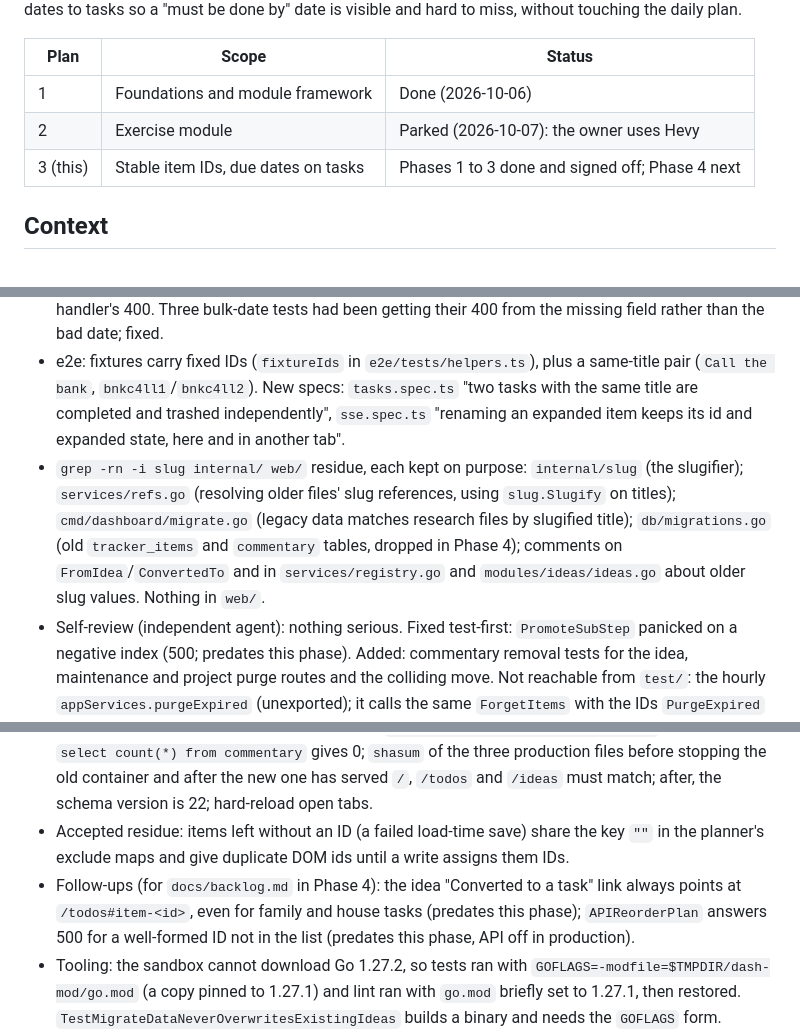
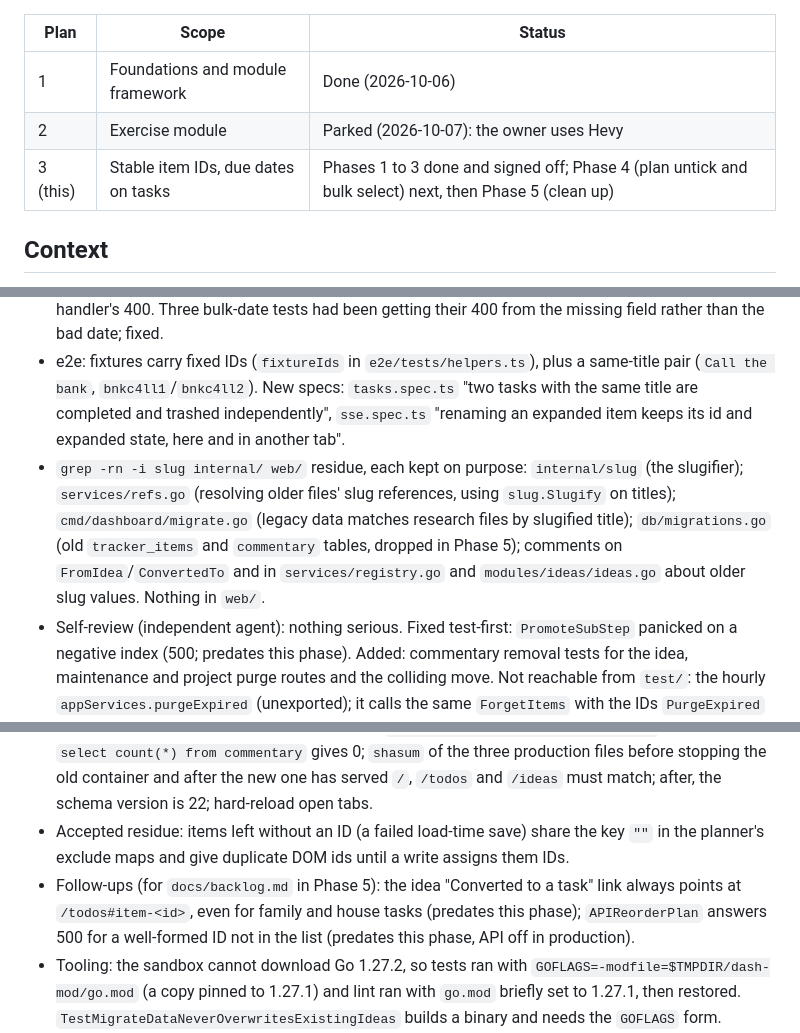
Before and after one commit to fahad-tariq/dashboard, a Markdown page: docs/plans/03-stable-ids-and-due-dates.md, 3 parts joined by grey strips. GitHub-like rendering.

```diff
--- a/docs/plans/03-stable-ids-and-due-dates.md
+++ b/docs/plans/03-stable-ids-and-due-dates.md
@@ -8,7 +8,7 @@ Give every list item a permanent ID, so renames, moves and duplicate titles stop
 |---|---|---|
 | 1 | Foundations and module framework | Done (2026-10-06) |
 | 2 | Exercise module | Parked (2026-10-07): the owner uses Hevy |
-| 3 (this) | Stable item IDs, due dates on tasks | Phases 1 to 3 done and signed off; Phase 4 next |
+| 3 (this) | Stable item IDs, due dates on tasks | Phases 1 to 3 done and signed off; Phase 4 (plan untick and bulk select) next, then Phase 5 (clean up) |
 
 ## Context
 
@@ -297,12 +320,12 @@ One `### Phase N notes` section per phase: decisions, measurements, deploys (as
 - Route goldens: both files change only from `{slug}` to `{id:[b-df-hj-np-tv-xz0-9]{8}}`, and `GET /exploration/{slug}` becomes `GET /exploration/*` (redirects to `/ideas`). Auth and no-auth goldens remain identical.
 - Tests whose expectations changed on purpose: renames (`TestUpdateEditTitle`, the ideas edit tests, `TestTrackerServiceApplyEdit`) now keep the ID; `TestIdeasServiceEdit_TitleCollision` became `_DuplicateTitles`; a missing item is addressed by a valid unknown ID (`n0n3x1st`) to reach the handler's 400. Three bulk-date tests had been getting their 400 from the missing field rather than the bad date; fixed.
 - e2e: fixtures carry fixed IDs (`fixtureIds` in `e2e/tests/helpers.ts`), plus a same-title pair (`Call the bank`, `bnkc4ll1`/`bnkc4ll2`). New specs: `tasks.spec.ts` "two tasks with the same title are completed and trashed independently", `sse.spec.ts` "renaming an expanded item keeps its id and expanded state, here and in another tab".
-- `grep -rn -i slug internal/ web/` residue, each kept on purpose: `internal/slug` (the slugifier); `services/refs.go` (resolving older files' slug references, using `slug.Slugify` on titles); `cmd/dashboard/migrate.go` (legacy data matches research files by slugified title); `db/migrations.go` (old `tracker_items` and `commentary` tables, dropped in Phase 4); comments on `FromIdea`/`ConvertedTo` and in `services/registry.go` and `modules/ideas/ideas.go` about older slug values. Nothing in `web/`.
+- `grep -rn -i slug internal/ web/` residue, each kept on purpose: `internal/slug` (the slugifier); `services/refs.go` (resolving older files' slug references, using `slug.Slugify` on titles); `cmd/dashboard/migrate.go` (legacy data matches research files by slugified title); `db/migrations.go` (old `tracker_items` and `commentary` tables, dropped in Phase 5); comments on `FromIdea`/`ConvertedTo` and in `services/registry.go` and `modules/ideas/ideas.go` about older slug values. Nothing in `web/`.
 - Self-review (independent agent): nothing serious. Fixed test-first: `PromoteSubStep` panicked on a negative index (500; predates this phase). Added: commentary removal tests for the idea, maintenance and project purge routes and the colliding move. Not reachable from `test/`: the hourly `appServices.purgeExpired` (unexported); it calls the same `ForgetItems` with the IDs `PurgeExpired` returns, which is tested.
 - Council, security: no blockers. Low: commentary cleanup (`DeleteItems`, `Copy`) acts on an ID for every user, so with a second user a chance ID collision across two files could remove the other user's commentary. Info: the commentary API's `{list}` is ignored; with several users, old slug references on shared lists resolve against the first user loaded (Phase 2). All need a second user; multi-user code is frozen.
 - Council, deploy safety (built `6b41719` and the Phase 2 image's commit `d7c190e`, both in auth mode on fixtures plus Phase-2-shaped files): GO. Start-up and page reads leave every file byte-identical, twice. The migration adds one statement (schema 21 to 22, `CREATE TABLE IF NOT EXISTS item_commentary`); the Phase 2 binary starts on a v22 DB and serves every page, and its writes keep the `[id:]` tags, so rollback needs only the image pin (plus the backup if anything must be undone). Sixteen stale-tab posts (slug URLs, `slug=`/`slugs=` fields, old `?undo=` links) answered 404 or 400 and changed no file. Deploy checks added: before, `select version from schema_version` gives 21 and `select count(*) from commentary` gives 0; `shasum` of the three production files before stopping the old container and after the new one has served `/`, `/todos` and `/ideas` must match; after, the schema version is 22; hard-reload open tabs.
 - Accepted residue: items left without an ID (a failed load-time save) share the key `""` in the planner's exclude maps and give duplicate DOM ids until a write assigns them IDs.
-- Follow-ups (for `docs/backlog.md` in Phase 4): the idea "Converted to a task" link always points at `/todos#item-<id>`, even for family and house tasks (predates this phase); `APIReorderPlan` answers 500 for a well-formed ID not in the list (predates this phase, API off in production).
+- Follow-ups (for `docs/backlog.md` in Phase 5): the idea "Converted to a task" link always points at `/todos#item-<id>`, even for family and house tasks (predates this phase); `APIReorderPlan` answers 500 for a well-formed ID not in the list (predates this phase, API off in production).
 - Tooling: the sandbox cannot download Go 1.27.2, so tests ran with `GOFLAGS=-modfile=$TMPDIR/dash-mod/go.mod` (a copy pinned to 1.27.1) and lint ran with `go.mod` briefly set to 1.27.1, then restored. `TestMigrateDataNeverOverwritesExistingIdeas` builds a binary and needs the `GOFLAGS` form.
 - Deploy 2026-10-10: commit `40b40e7`, CI run 38007753765 green. Image revision label `40b40e77056a3917b68d90b30301d1445965d480`. Backup `dashboard-backup-20261010-024228.tar.gz` (exit 0). Before: schema version 21, old `commentary` table 0 rows, no `item_commentary` (read from the backup's DB snapshot; the server has no `sqlite3`). SSH to fliptronic timed out for several minutes during the pre-checks and recovered unaided; nothing had changed in production meanwhile. The sha256 of all five data files was identical before the pull and after start-up. After: schema version 22 with `item_commentary` (from a second backup, `dashboard-backup-20261010-031229.tar.gz`). Caddy checks: `/login` 200, `/todos` 303, `/events` 401, `/api/v1/todos` 404, cross-site POST `/login` 403. `verify-stack.sh` all green.
 - Owner sign-off 2026-10-11: rename while expanded, same-title tasks, plan reorder, bulk plan from todos, search and widget links all work in the live app. New requests from that use (homepage plan: untick a done task, bulk select with complete, drop and trash) go through a design council before any code.
```
Also changed, not shown: other parts of docs/plans/03-stable-ids-and-due-dates.md (+24 -1 lines).
